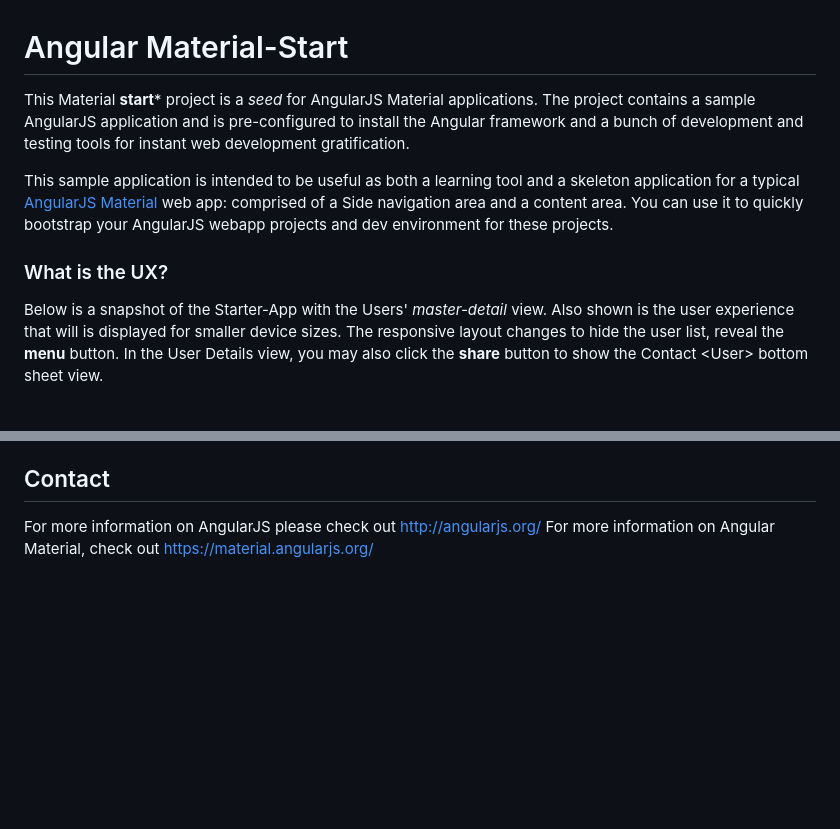
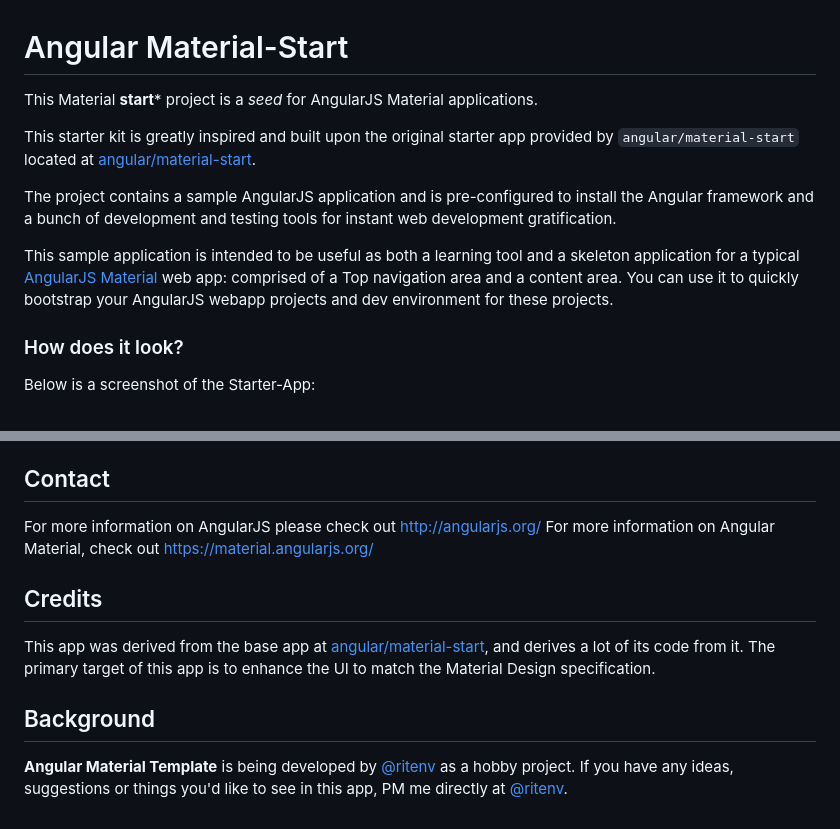
Before and after one commit to ritenv/angular-material-seed, a Markdown page: README.md, 2 parts joined by grey strips. Drawn GitHub-style; blank space fills up the shorter version.

Commit message:
Update: Readme

```diff
--- a/README.md
+++ b/README.md
@@ -1,18 +1,19 @@
 # Angular Material-Start
 
-This Material **start*** project is a *seed* for AngularJS Material applications. The project contains a sample AngularJS application and is pre-configured to install the Angular framework and a bunch of development and testing tools for instant web development gratification.
+This Material **start*** project is a *seed* for AngularJS Material applications.
+
+This starter kit is greatly inspired and built upon the original starter app provided by <code>angular/material-start</code> located at <a href="https://github.com/angular/material-start" target="_blank">angular/material-start</a>.
+
+The project contains a sample AngularJS application and is pre-configured to install the Angular framework and a bunch of development and testing tools for instant web development gratification.
 
 This sample application is intended to be useful as both a learning tool and a skeleton application
-for a typical [AngularJS Material](http://material.angularjs.org/) web app: comprised of a Side navigation
+for a typical [AngularJS Material](http://material.angularjs.org/) web app: comprised of a Top navigation
 area and a content area. You can use it to quickly bootstrap your AngularJS webapp projects and dev
 environment for these projects.
 
-### What is the UX?
+### How does it look?
 
-Below is a snapshot of the Starter-App with the Users' *master-detail* view. Also shown is the user
-experience that will is displayed for smaller device sizes. The responsive layout changes to hide
-the user list, reveal the **menu** button. In the User Details view, you may also click the
-**share** button  to show the Contact &lt;User&gt; bottom sheet view.
+Below is a screenshot of the Starter-App:
 
 <br/>
 
@@ -225,3 +226,11 @@ For more information on Angular Material, check out https://material.angularjs.o
 [karma]: http://karma-runner.github.io
 [travis]: https://travis-ci.org/
 [http-server]: https://github.com/nodeapps/http-server
+
+## Credits
+
+This app was derived from the base app at <a href="https://github.com/angular/material-start" target="_blank">angular/material-start</a>, and derives a lot of its code from it. The primary target of this app is to enhance the UI to match the Material Design specification.
+
+## Background
+
+**Angular Material Template** is being developed by [@ritenv](http://twitter.com/@ritenv) as a hobby project. If you have any ideas, suggestions or things you'd like to see in this app, PM me directly at [@ritenv](http://twitter.com/@ritenv).
```
Also changed, not shown: other parts of README.md (+1 -1 lines), material-ui.jpg (added).
